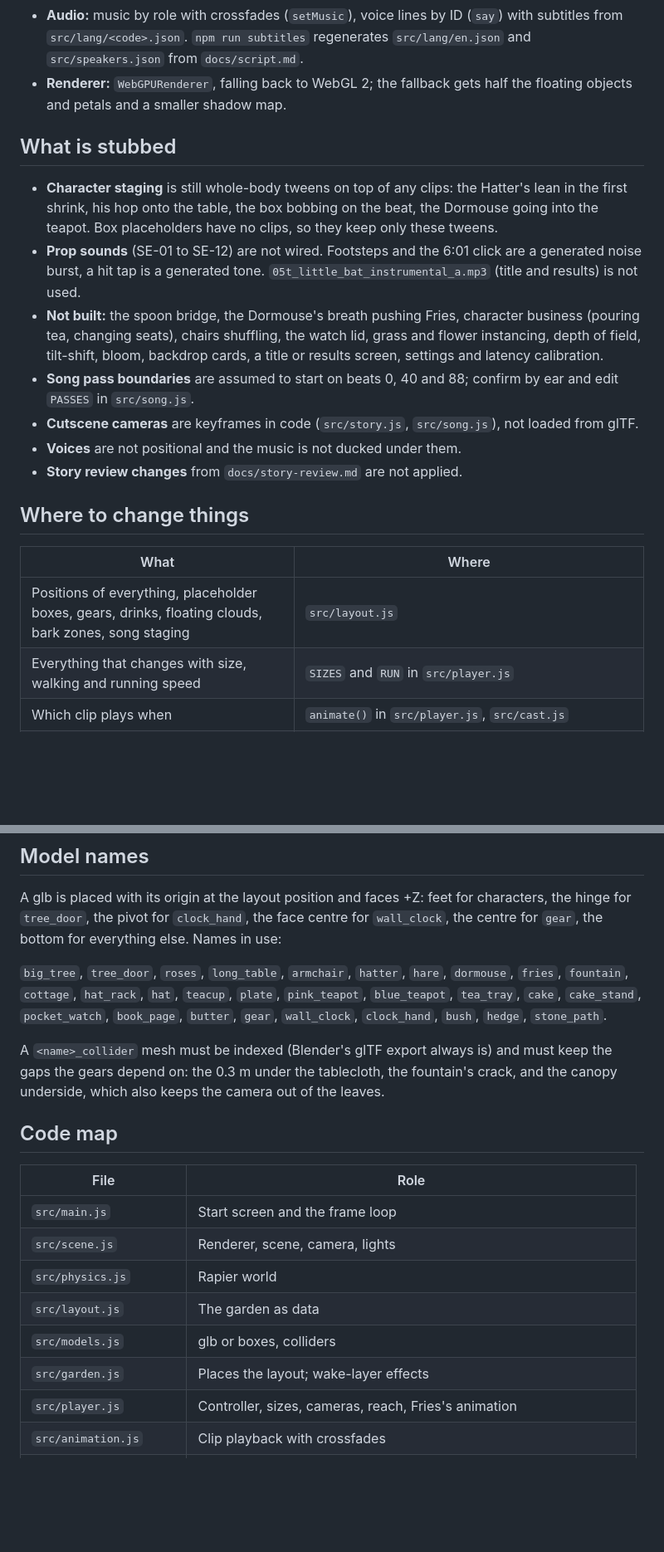
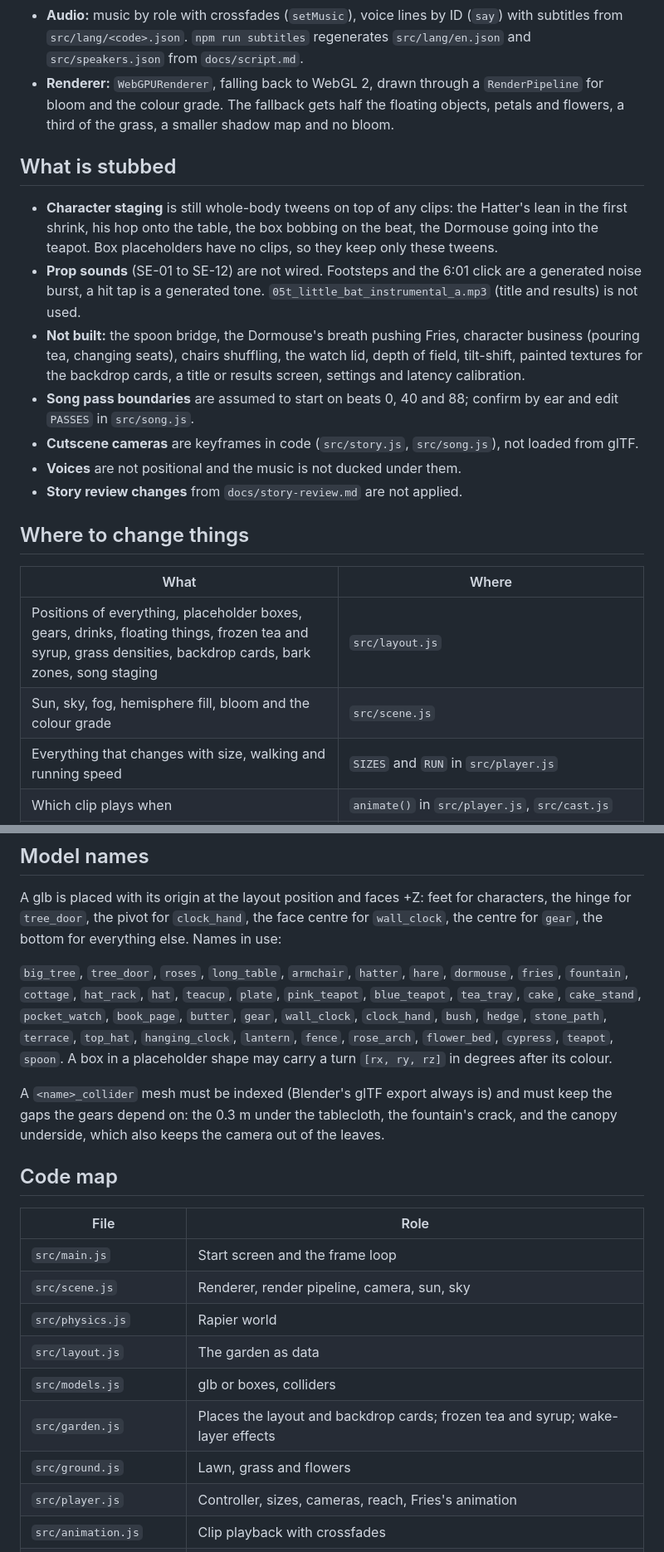
Before and after one commit to hskelp9527-pixel/fries-tea-party, a Markdown page: docs/grey-box.md, 2 parts joined by grey strips. Shown at 83% size. Rendered like a GitHub page; blank space fills up the shorter version.

```diff
--- a/docs/grey-box.md
+++ b/docs/grey-box.md
@@ -50,13 +57,13 @@ WASD to walk, mouse to look (click the game to capture the mouse, Esc to release
 - **Song:** three passes driven by the measured beats in `audio/04t_little_bat_a.beats.json`. Every table cup, floating object and swaying bush pulses on each beat. Taps are scored against the nearest beat within 120 ms, timed from the key event on the audio output clock; taps in the first pass are ignored. SG-02 to SG-05 are cued on beats, the light rises each pass, the March Hare and the Dormouse join from the second pass, and the camera cranes up in the last.
 - **Ending:** after SG-06 and a short silence, every clock jumps to 6:01, the sky turns pink, the Dormouse goes into the pink teapot, the page flies to Fries, the tree door opens, Fries walks through, the roses appear for the first time, and the render loop stops on that frame.
 - **Audio:** music by role with crossfades (`setMusic`), voice lines by ID (`say`) with subtitles from `src/lang/<code>.json`. `npm run subtitles` regenerates `src/lang/en.json` and `src/speakers.json` from `docs/script.md`.
-- **Renderer:** `WebGPURenderer`, falling back to WebGL 2; the fallback gets half the floating objects and petals and a smaller shadow map.
+- **Renderer:** `WebGPURenderer`, falling back to WebGL 2, drawn through a `RenderPipeline` for bloom and the colour grade. The fallback gets half the floating objects, petals and flowers, a third of the grass, a smaller shadow map and no bloom.
 
 ## What is stubbed
 
 - **Character staging** is still whole-body tweens on top of any clips: the Hatter's lean in the first shrink, his hop onto the table, the box bobbing on the beat, the Dormouse going into the teapot. Box placeholders have no clips, so they keep only these tweens.
 - **Prop sounds** (SE-01 to SE-12) are not wired. Footsteps and the 6:01 click are a generated noise burst, a hit tap is a generated tone. `05t_little_bat_instrumental_a.mp3` (title and results) is not used.
-- **Not built:** the spoon bridge, the Dormouse's breath pushing Fries, character business (pouring tea, changing seats), chairs shuffling, the watch lid, grass and flower instancing, depth of field, tilt-shift, bloom, backdrop cards, a title or results screen, settings and latency calibration.
+- **Not built:** the spoon bridge, the Dormouse's breath pushing Fries, character business (pouring tea, changing seats), chairs shuffling, the watch lid, depth of field, tilt-shift, painted textures for the backdrop cards, a title or results screen, settings and latency calibration.
 - **Song pass boundaries** are assumed to start on beats 0, 40 and 88; confirm by ear and edit `PASSES` in `src/song.js`.
 - **Cutscene cameras** are keyframes in code (`src/story.js`, `src/song.js`), not loaded from glTF.
 - **Voices** are not positional and the music is not ducked under them.
@@ -66,7 +73,8 @@ WASD to walk, mouse to look (click the game to capture the mouse, Esc to release
 
 | What | Where |
 |---|---|
-| Positions of everything, placeholder boxes, gears, drinks, floating clouds, bark zones, song staging | `src/layout.js` |
+| Positions of everything, placeholder boxes, gears, drinks, floating things, frozen tea and syrup, grass densities, backdrop cards, bark zones, song staging | `src/layout.js` |
+| Sun, sky, fog, hemisphere fill, bloom and the colour grade | `src/scene.js` |
 | Everything that changes with size, walking and running speed | `SIZES` and `RUN` in `src/player.js` |
 | Which clip plays when | `animate()` in `src/player.js`, `src/cast.js` |
 | Bark conditions, hint timings, the watch | `src/explore.js` |
@@ -80,7 +88,7 @@ WASD to walk, mouse to look (click the game to capture the mouse, Esc to release
 
 A glb is placed with its origin at the layout position and faces +Z: feet for characters, the hinge for `tree_door`, the pivot for `clock_hand`, the face centre for `wall_clock`, the centre for `gear`, the bottom for everything else. Names in use:
 
-`big_tree`, `tree_door`, `roses`, `long_table`, `armchair`, `hatter`, `hare`, `dormouse`, `fries`, `fountain`, `cottage`, `hat_rack`, `hat`, `teacup`, `plate`, `pink_teapot`, `blue_teapot`, `tea_tray`, `cake`, `cake_stand`, `pocket_watch`, `book_page`, `butter`, `gear`, `wall_clock`, `clock_hand`, `bush`, `hedge`, `stone_path`.
+`big_tree`, `tree_door`, `roses`, `long_table`, `armchair`, `hatter`, `hare`, `dormouse`, `fries`, `fountain`, `cottage`, `hat_rack`, `hat`, `teacup`, `plate`, `pink_teapot`, `blue_teapot`, `tea_tray`, `cake`, `cake_stand`, `pocket_watch`, `book_page`, `butter`, `gear`, `wall_clock`, `clock_hand`, `bush`, `hedge`, `stone_path`, `terrace`, `top_hat`, `hanging_clock`, `lantern`, `fence`, `rose_arch`, `flower_bed`, `cypress`, `teapot`, `spoon`. A box in a placeholder shape may carry a turn `[rx, ry, rz]` in degrees after its colour.
 
 A `<name>_collider` mesh must be indexed (Blender's glTF export always is) and must keep the gaps the gears depend on: the 0.3 m under the tablecloth, the fountain's crack, and the canopy underside, which also keeps the camera out of the leaves.
 
@@ -89,11 +97,12 @@ A `<name>_collider` mesh must be indexed (Blender's glTF export always is) and m
 | File | Role |
 |---|---|
 | `src/main.js` | Start screen and the frame loop |
-| `src/scene.js` | Renderer, scene, camera, lights |
+| `src/scene.js` | Renderer, render pipeline, camera, sun, sky |
 | `src/physics.js` | Rapier world |
 | `src/layout.js` | The garden as data |
 | `src/models.js` | glb or boxes, colliders |
-| `src/garden.js` | Places the layout; wake-layer effects |
+| `src/garden.js` | Places the layout and backdrop cards; frozen tea and syrup; wake-layer effects |
+| `src/ground.js` | Lawn, grass and flowers |
 | `src/player.js` | Controller, sizes, cameras, reach, Fries's animation |
 | `src/animation.js` | Clip playback with crossfades |
 | `src/cast.js` | The other characters' animation |
```
Also changed, not shown: other parts of docs/grey-box.md (+20 -2 lines), docs/images/after-1.jpg (added), docs/images/after-2.jpg (added), docs/images/after-3.jpg (added), docs/images/before-1.jpg (added), docs/images/before-2.jpg (added), docs/images/before-3.jpg (added).
